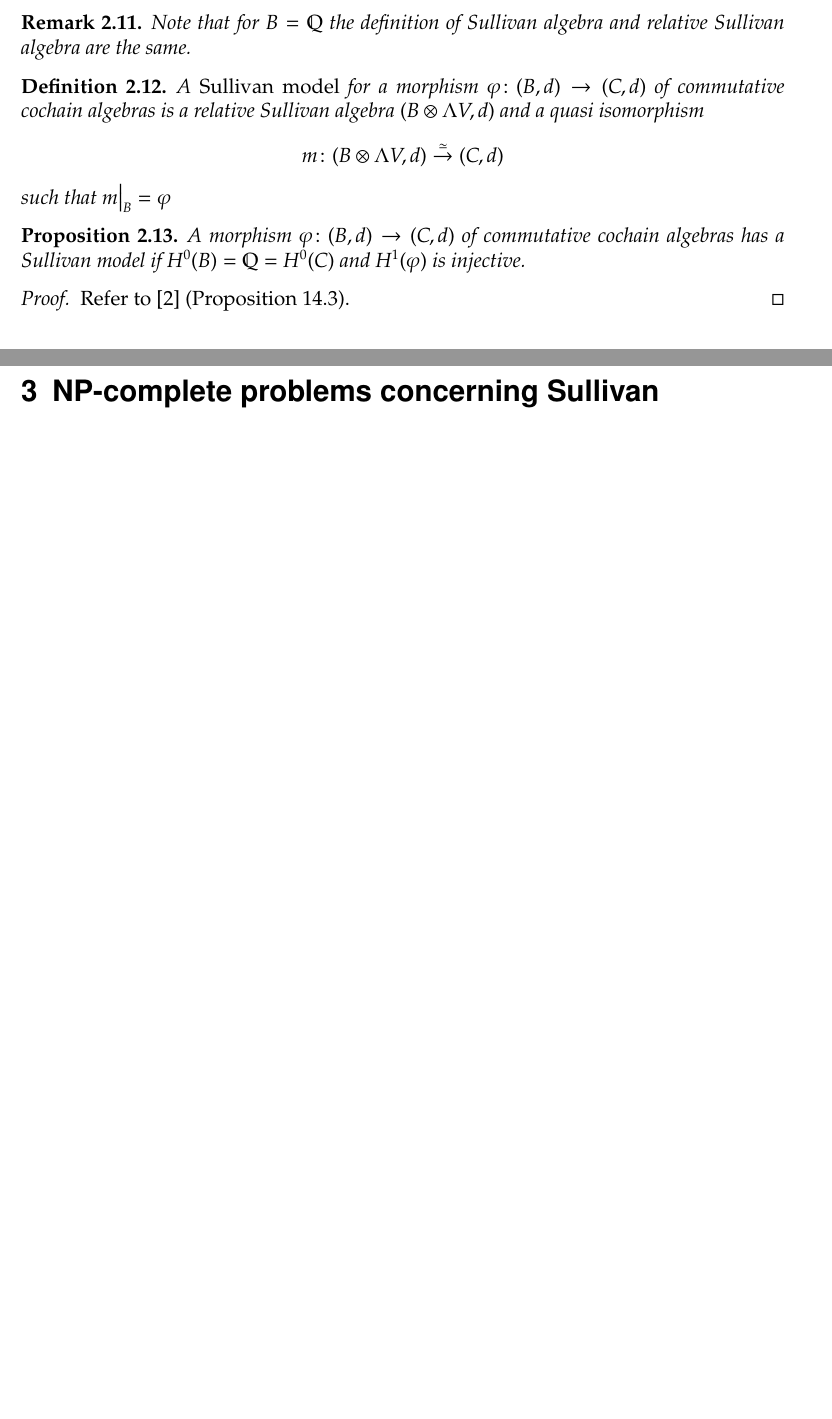
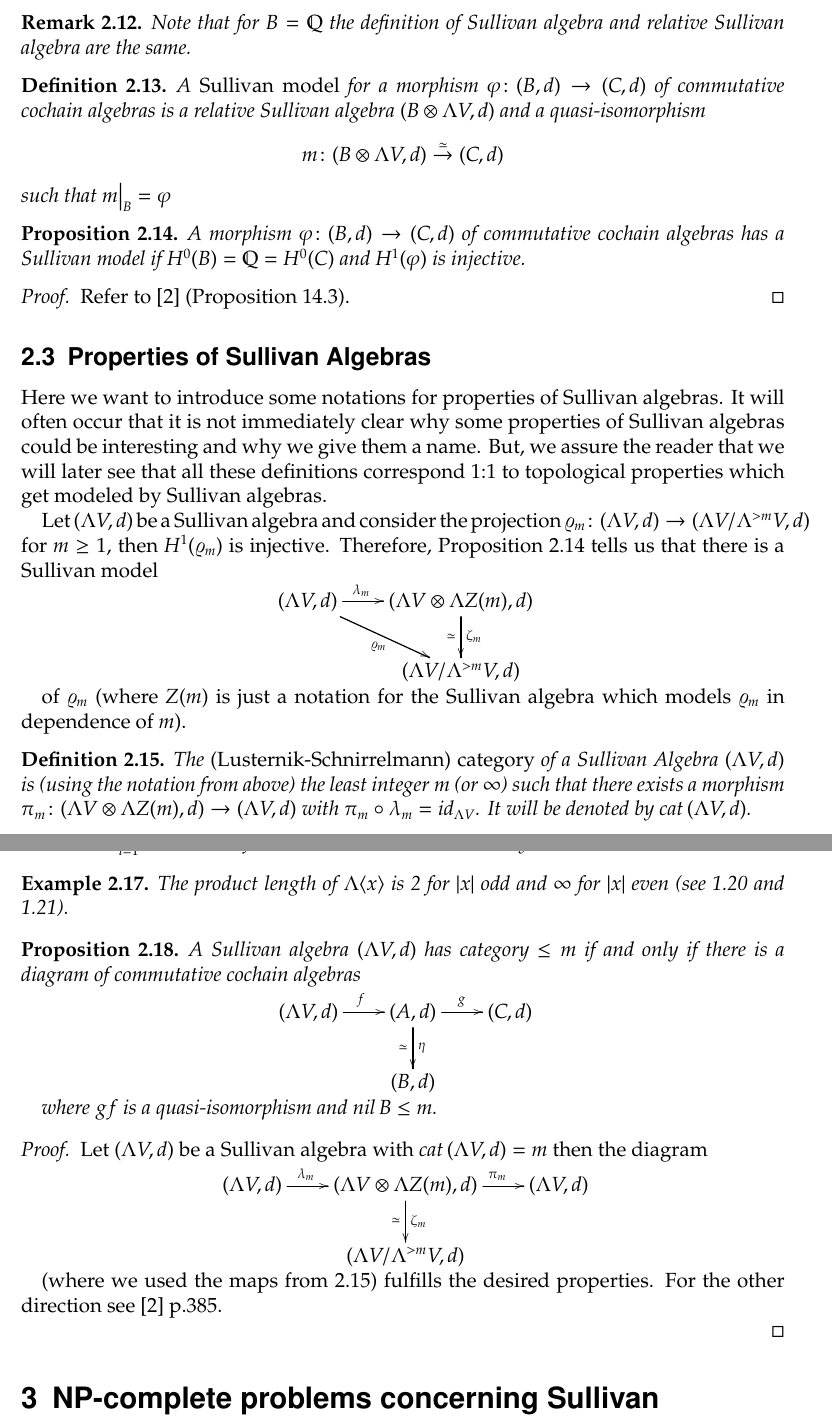
Before and after one commit to corvusrabus/Bachelorarbeit, a LaTeX document (bachelorarbeit-vorlage.tex, which reads sullivanAlgebras.tex): two parts of pages 11 and 12 of 20 before the commit and two parts of pages 12 and 13 of 21 after it, joined at a grey line, cut so that both start at the same text, the shorter picture padded with empty space. Compiled offline with pdfLaTeX.

Commit message:
Paar Sachen gefixt, jetzt gibts auch die LS Kategorie

```diff
--- a/sullivanAlgebras.tex
+++ b/sullivanAlgebras.tex
@@ -152,16 +178,50 @@ Sullivan algebras, called relative Sullivan algebras.
 \end{Remark}
 
 \begin{Definition}
+
  A \emph{Sullivan model} for a morphism $\varphi \colon (B,d) \to (C,d)$ of commutative cochain algebras is
- a relative Sullivan algebra $\RelSullivan$ and a quasi isomorphism
+ a relative Sullivan algebra $\RelSullivan$ and a quasi-isomorphism
  $$ m \colon \RelSullivan \overset{\simeq}{\to} (C,d) $$
  such that $\restr{m}{B} = \varphi$
 \end{Definition}
 
 \begin{Proposition}
+\label{prop:ExistenceMorphismSullivanModels}
  A morphism $\varphi \colon (B,d) \to (C,d)$ of commutative cochain algebras has a Sullivan model
  if $H^0(B) = \Q = H^0(C)$ and $H^1(\varphi)$ is injective.
 \end{Proposition}
 \begin{proof}
  Refer to \cite{Felix2001} (Proposition 14.3).
 \end{proof}
+
+\subsection{Properties of Sullivan Algebras}
+Here we want to introduce some notations for properties of Sullivan algebras. It will often occur that it is not
+immediately clear why some properties of Sullivan algebras could be interesting and why we give them a name. But, we assure
+the reader that we will later see that all these definitions correspond 1:1 to topological properties which
+get modeled by Sullivan algebras.
+%TODO rausfinden wie man gescheite Umbrüche macht
+\par
+
+Let $\Sullivan$ be a Sullivan algebra and consider the projection
+$\varrho_m \colon \Sullivan \to (\Lambda V / \Lambda^{> m} V , d)$ for $m \geq 1$, then $H^1(\varrho_m)$ is injective.
+Therefore, Proposition \ref{prop:ExistenceMorphismSullivanModels} tells us that there is a Sullivan model
+
+%TODO mal schauen ob man das lambda weiter nach links schieben kann.
+\centerline{
+\xymatrix{
+\Sullivan \ar[r]^(.35){\lambda_{m}} \ar[rd]_{\varrho_m} &
+(\Lambda V \otimes \Lambda Z(m) , d)
+\ar[d]^{\zeta_m}_{\simeq} \\
+ & (\Lambda V / \Lambda^{> m} V , d)
+}
+}
+
+of $\varrho_m$ (where $Z(m)$ is just a notation for the Sullivan algebra which models $\varrho_m$ in dependence of $m$).
+
+\begin{Definition}
+\label{def:LSCategory}
+ The \emph{(Lusternik-Schnirrelmann) category} of a Sullivan Algebra $\Sullivan$ is (using the notation from above) the
+ least integer $m$ (or $\infty$) such that there exists a morphism
+ $\pi_m \colon (\Lambda V \otimes \Lambda Z(m) , d) \to \Sullivan$ with $\pi_m \circ \lambda_m = id_{\Lambda V}$.
+ It will be denoted by $cat \, \Sullivan$.
+\end{Definition}
@@ -167,0 +234,55 @@ Sullivan algebras, called relative Sullivan algebras.
+\begin{Example}
+ The product length of $\Lambda \langle x \rangle$ is 2 for $|x|$ odd and $\infty$ for $|x|$ even
+ (see \ref{ex:FreeCommutativeEvenDegrees} and \ref{ex:FreeCommutativeOddDegrees}).
+\end{Example}
+
+\begin{Proposition}
+%  \begin{enumerate}
+%   \item
+  A Sullivan algebra $\Sullivan$ has category $ \leq m$ if and only if there is a diagram of commutative cochain
+  algebras
+
+  \centerline{
+  \xymatrix{
+  \Sullivan \ar[r]^f 	&(A,d) \ar[r]^g \ar[d]^{\eta}_{\simeq} &(C,d) \\
+   & (B,d) &
+  }
+  }
+
+  where $gf$ is a quasi-isomorphism and $nil \,B \leq m$.
+%   \item Quasi isomorphic Sullivan algebras have the same category.
+%  \end{enumerate}
+\end{Proposition}
+
+\begin{proof}
+% \begin{enumerate}
+%  \item
+
+ Let $\Sullivan$ be a Sullivan algebra with $cat \, \Sullivan = m$ then the diagram
+
+  \centerline{
+    \xymatrix{
+    \Sullivan \ar[r]^(.35){\lambda_{m}} &
+    (\Lambda V \otimes \Lambda Z(m) , d)
+    \ar[d]^{\zeta_m}_{\simeq} \ar[r]^(.6){\pi_m} 	& \Sullivan\\
+    & (\Lambda V / \Lambda^{> m} V , d) &
+    }
+  }
+(where we used the maps from \ref{def:LSCategory}) fulfills the desired properties.
+For the other direction see \cite{Felix2001} p.385.
+
+% \item Let $\varphi \colon \Sullivan \to (\Lambda W,d)$ be a quasi-isomorphism of Sullivan algebras. Let us first
+% assume that $cat \, \Sullivan = n$ and $cat \, (\Lambda W,d) = m$ for $n,m \neq \infty$.
+% Then we have two commuting diagrams:
+%
+%  \xymatrix {
+%   \Sullivan \ar[r]^(.4){\lambda_m \varphi} & (\Lambda W \otimes Z(m),d)
+%   \ar[r]^-{\pi_m} \ar[d]^{\zeta_m}_{\simeq} & (\Lambda W ,d) & \text{and} \\
+%   & (\Lambda W / \Lambda^{> m} W , d) & &
+%  }
+%
+% \end{enumerate}
+
+\end{proof}
+
+%TODO nochmal über Corrollary 1 p.385 nachdenken und hoffentlich hier rein bringen
```
Also changed, not shown: fromSpacesToAlgebrasAndBack.tex (+4 -1 lines), introduction.tex (+4 -2 lines), sullivanAlgebras.tex (46 more changed lines).
